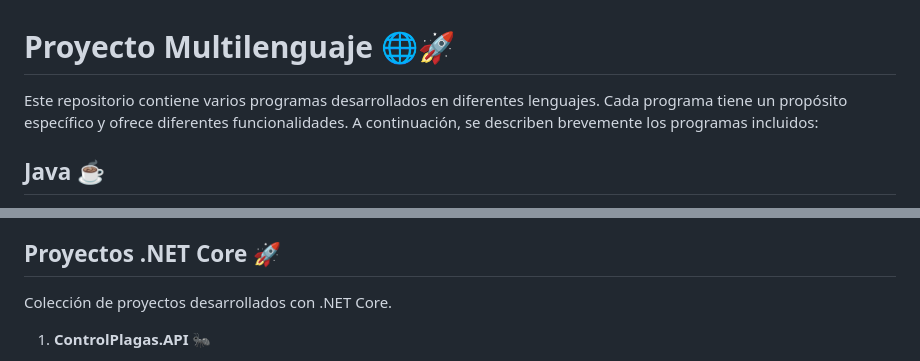
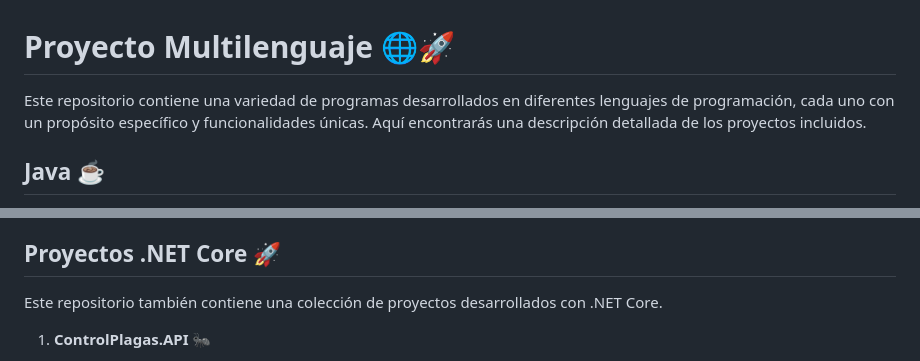
Before and after one commit to xNekom/Proyectos, a Markdown page: README.md, 2 parts joined by grey strips. Rendered like a GitHub page.

```diff
--- a/README.md
+++ b/README.md
@@ -1,6 +1,6 @@
 # Proyecto Multilenguaje 🌐🚀
 
-Este repositorio contiene varios programas desarrollados en diferentes lenguajes. Cada programa tiene un propósito específico y ofrece diferentes funcionalidades. A continuación, se describen brevemente los programas incluidos:
+Este repositorio contiene una variedad de programas desarrollados en diferentes lenguajes de programación, cada uno con un propósito específico y funcionalidades únicas. Aquí encontrarás una descripción detallada de los proyectos incluidos.
 
 ## Java ☕
 
@@ -20,7 +20,7 @@ Este repositorio contiene varios programas desarrollados en diferentes lenguajes
 
 ## Proyectos .NET Core 🚀
 
-Colección de proyectos desarrollados con .NET Core.
+Este repositorio también contiene una colección de proyectos desarrollados con .NET Core.
 
 1. **ControlPlagas.API** 🐜
    - Aplicación web para gestionar el control de plagas en diferentes ubicaciones.
```
Also changed, not shown: other parts of README.md (+21 -25 lines).
